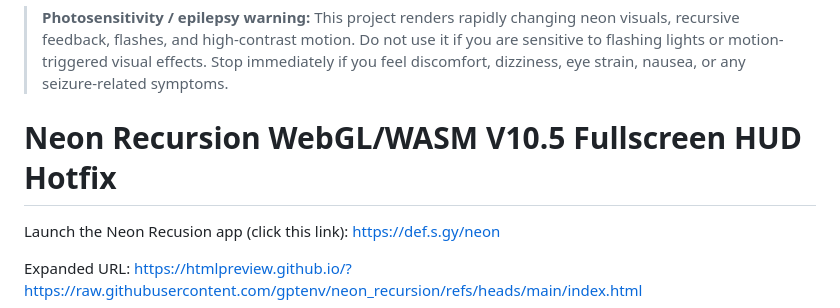
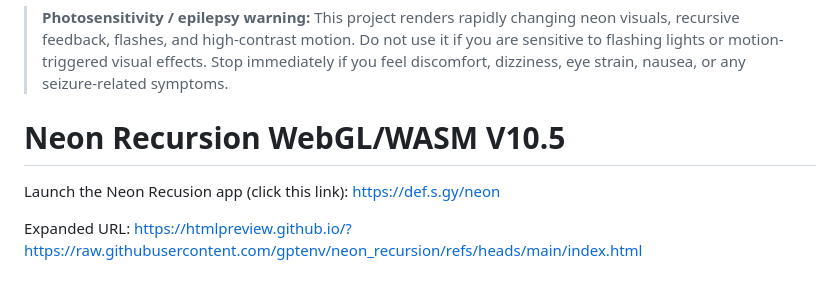
Before and after one commit to gptenv/neon_recursion, a Markdown page: README.md, the part around the change. GitHub-like rendering; blank space fills up the shorter version.

Commit message:
Click here to launch the app: https://def.s.gy/neon
Update README.md

```diff
--- a/README.md
+++ b/README.md
@@ -4,7 +4,7 @@
 > Stop immediately if you feel discomfort, dizziness, eye strain, nausea, or any
 > seizure-related symptoms.
 
-# Neon Recursion WebGL/WASM V10.5 Fullscreen HUD Hotfix
+# Neon Recursion WebGL/WASM V10.5
 
 Launch the Neon Recusion app (click this link): [https://def.s.gy/neon](https://def.s.gy/neon)
 
```
